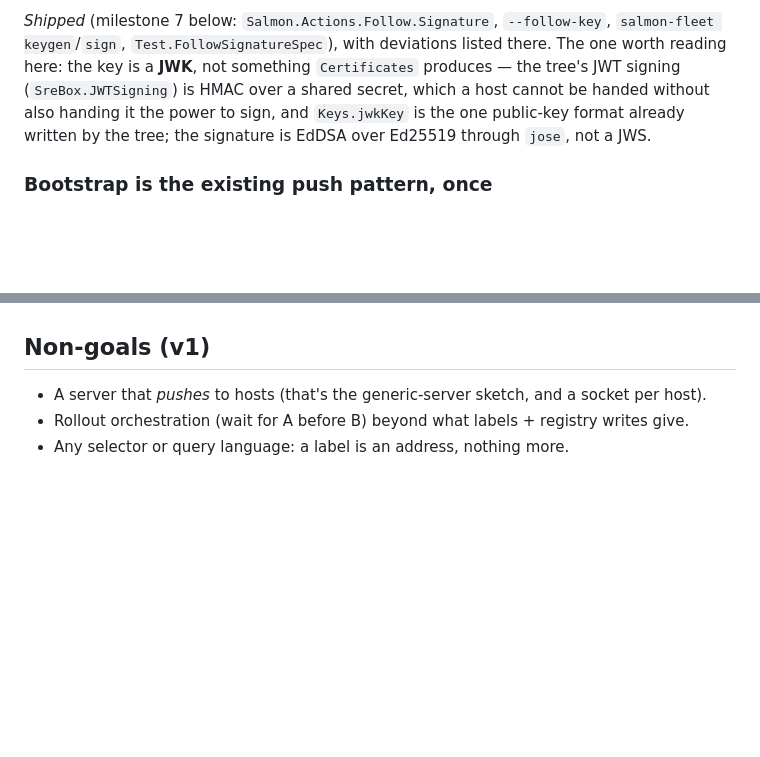
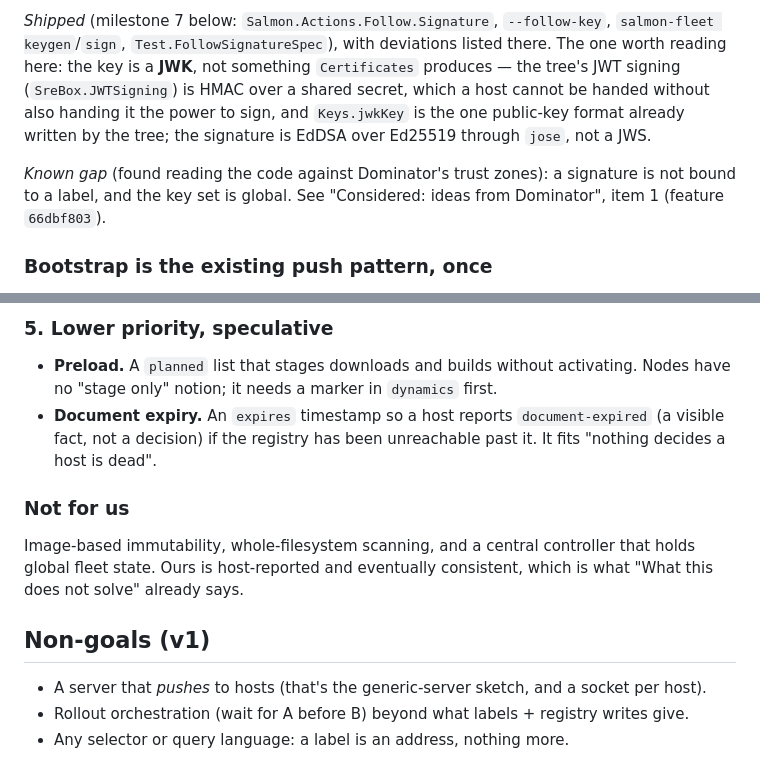
Before and after one commit to lucasdicioccio/salmon, a Markdown page: specs/pull-mode.md, 2 parts joined by grey strips. Rendered like a GitHub page; blank space fills up the shorter version.

Commit message:
specs/pull-mode: considered ideas from Dominator
Co-Authored-By: Claude Sonnet 5 <noreply@anthropic.com>

```diff
--- a/specs/pull-mode.md
+++ b/specs/pull-mode.md
@@ -304,6 +304,10 @@ handed without also handing it the power to sign, and `Keys.jwkKey` is the
 one public-key format already written by the tree; the signature is EdDSA
 over Ed25519 through `jose`, not a JWS.
 
+*Known gap* (found reading the code against Dominator's trust zones): a
+signature is not bound to a label, and the key set is global. See "Considered:
+ideas from Dominator", item 1 (feature `66dbf803`).
+
 ### Bootstrap is the existing push pattern, once
 
 `Self.uploadSelf`, then `ssh host bin run serve --follow <registry> --label …`
@@ -361,3 +446,17 @@ zero".
+### 5. Lower priority, speculative
+
+- **Preload.** A `planned` list that stages downloads and builds without
+  activating. Nodes have no "stage only" notion; it needs a marker in `dynamics`
+  first.
+- **Document expiry.** An `expires` timestamp so a host reports
+  `document-expired` (a visible fact, not a decision) if the registry has been
+  unreachable past it. It fits "nothing decides a host is dead".
+
+### Not for us
+
+Image-based immutability, whole-filesystem scanning, and a central controller
+that holds global fleet state. Ours is host-reported and eventually consistent,
+which is what "What this does not solve" already says.
 
 ## Non-goals (v1)
 
```
Also changed, not shown: other parts of specs/pull-mode.md (+81 -0 lines).
